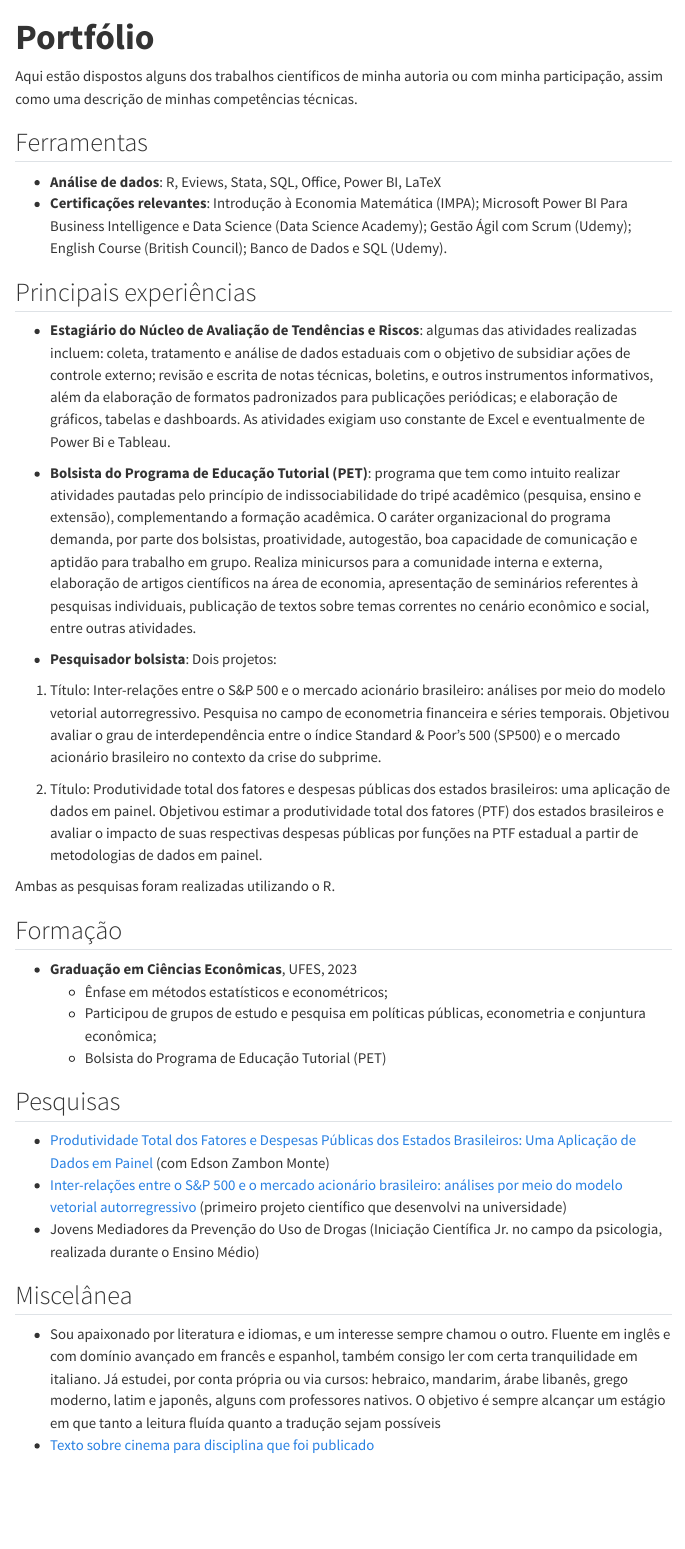
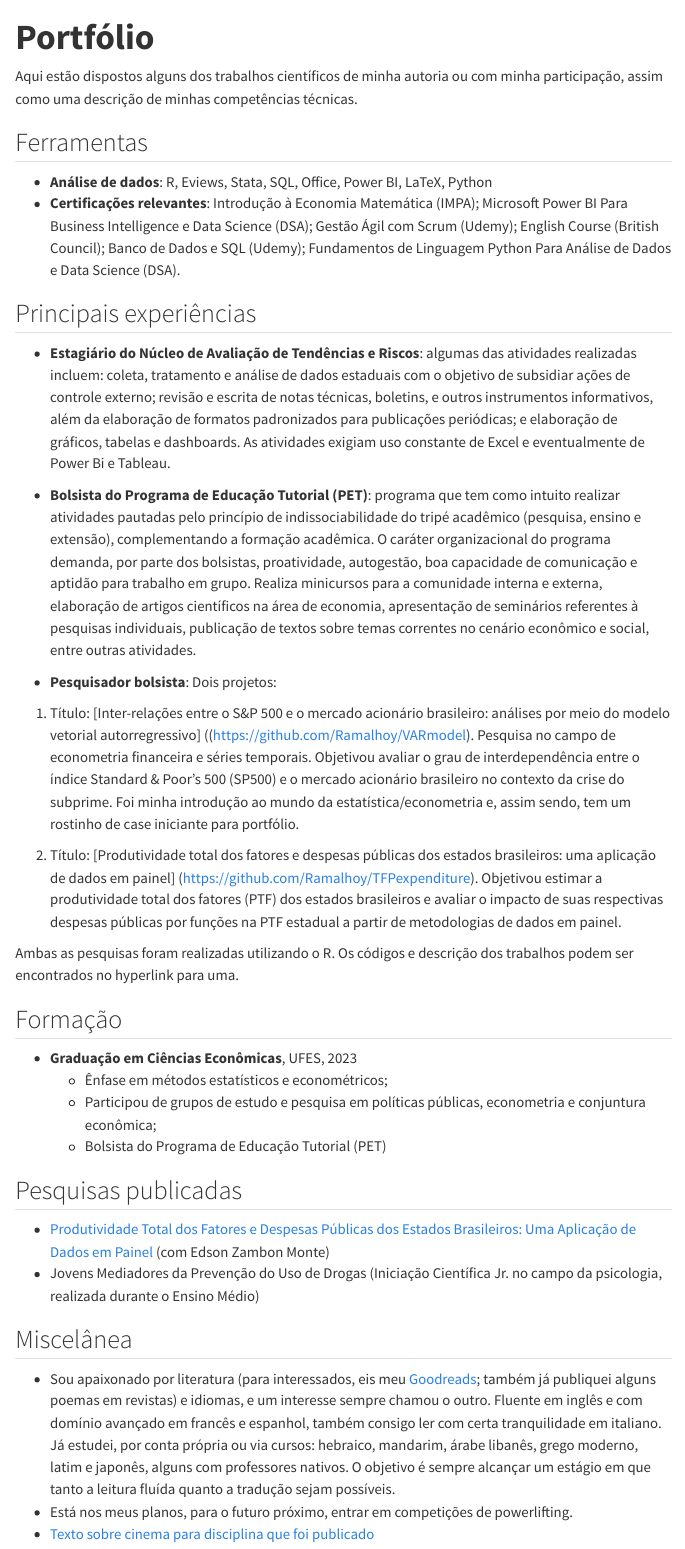
Before and after one commit to Ramalhoy/Ramalhoy.github.io, a Quarto document (portfolio.qmd): the page in a window 1100 px wide, from its top. Rendered offline with R 4.5, knitr and Pandoc in place of Quarto, with nearby package versions; menus at the side of the page are left out.

Commit message:
Add files via upload

```diff
--- a/portfolio.qmd
+++ b/portfolio.qmd
@@ -7,8 +7,8 @@ Aqui estão dispostos alguns dos trabalhos científicos de minha autoria ou com
 
 ## Ferramentas
 
-- **Análise de dados**: R, Eviews, Stata, SQL, Office, Power BI, LaTeX
-- **Certificações relevantes**: Introdução à Economia Matemática (IMPA); Microsoft Power BI Para Business Intelligence e Data Science (Data Science Academy); Gestão Ágil com Scrum (Udemy); English Course (British Council); Banco de Dados e SQL (Udemy).
+- **Análise de dados**: R, Eviews, Stata, SQL, Office, Power BI, LaTeX, Python
+- **Certificações relevantes**: Introdução à Economia Matemática (IMPA); Microsoft Power BI Para Business Intelligence e Data Science (DSA); Gestão Ágil com Scrum (Udemy); English Course (British Council); Banco de Dados e SQL (Udemy); Fundamentos de Linguagem Python Para Análise de Dados e Data Science (DSA).
 
 
 ## Principais experiências
@@ -18,13 +18,14 @@ Aqui estão dispostos alguns dos trabalhos científicos de minha autoria ou com
 - **Bolsista do Programa de Educação Tutorial (PET)**: programa que tem como intuito realizar atividades pautadas pelo princípio de indissociabilidade do tripé acadêmico (pesquisa, ensino e extensão), complementando a formação acadêmica. O caráter organizacional do programa demanda, por parte dos bolsistas, proatividade, autogestão, boa capacidade de comunicação e aptidão para trabalho em grupo. Realiza minicursos para a comunidade interna e externa, elaboração de artigos científicos na área de economia, apresentação de seminários referentes à pesquisas individuais, publicação de textos sobre temas correntes no cenário econômico e social, entre outras atividades.
 
 - **Pesquisador bolsista**: Dois projetos:
-1. Título: Inter-relações entre o S&P 500 e o mercado acionário brasileiro: análises por meio do modelo vetorial autorregressivo.
-Pesquisa no campo de econometria financeira e séries temporais. Objetivou avaliar o grau de interdependência entre o índice Standard & Poor's 500 (SP500) e o mercado acionário brasileiro no contexto da crise do subprime.
 
-2. Título: Produtividade total dos fatores e despesas públicas dos estados brasileiros: uma aplicação de dados em painel.
+1. Título: [Inter-relações entre o S&P 500 e o mercado acionário brasileiro: análises por meio do modelo vetorial autorregressivo] ((https://github.com/Ramalhoy/VARmodel).
+Pesquisa no campo de econometria financeira e séries temporais. Objetivou avaliar o grau de interdependência entre o índice Standard & Poor's 500 (SP500) e o mercado acionário brasileiro no contexto da crise do subprime. Foi minha introdução ao mundo da estatística/econometria e, assim sendo, tem um rostinho de case iniciante para portfólio.
+
+2. Título: [Produtividade total dos fatores e despesas públicas dos estados brasileiros: uma aplicação de dados em painel] (https://github.com/Ramalhoy/TFPexpenditure).
 Objetivou estimar a produtividade total dos fatores (PTF) dos estados brasileiros e avaliar o impacto de suas respectivas despesas públicas por funções na PTF estadual a partir de metodologias de dados em painel.
 
-Ambas as pesquisas foram realizadas utilizando o R.
+Ambas as pesquisas foram realizadas utilizando o R. Os códigos e descrição dos trabalhos podem ser encontrados no hyperlink para uma.
 
 ## Formação
 
@@ -33,15 +34,14 @@ Ambas as pesquisas foram realizadas utilizando o R.
   - Participou de grupos de estudo e pesquisa em políticas públicas, econometria e conjuntura econômica;
   - Bolsista do Programa de Educação Tutorial (PET)
 
-## Pesquisas
+## Pesquisas publicadas
 
 - [Produtividade Total dos Fatores e Despesas Públicas dos Estados Brasileiros: Uma Aplicação de Dados em Painel](https://doity.com.br/anais/eees2023/trabalho/306273) (com Edson Zambon Monte)
-- [Inter-relações entre o S&P 500 e o mercado acionário brasileiro: análises
- por meio do modelo vetorial autorregressivo](https://drive.google.com/file/d/1szCXqUf-ZPsOac-DTxJYOMHmSIXM1ufx/view?usp=sharing) (primeiro projeto científico que desenvolvi na universidade)
 - Jovens Mediadores da Prevenção do Uso de Drogas (Iniciação Científica Jr. no campo da psicologia, realizada durante o Ensino Médio)
 
 
 ## Miscelânea
 
-- Sou apaixonado por literatura e idiomas, e um interesse sempre chamou o outro. Fluente em inglês e com domínio avançado em francês e espanhol, também consigo ler com certa tranquilidade em italiano. Já estudei, por conta própria ou via cursos: hebraico, mandarim, árabe libanês, grego moderno, latim e japonês, alguns com professores nativos. O objetivo é sempre alcançar um estágio em que tanto a leitura fluída quanto a tradução sejam possíveis
+- Sou apaixonado por literatura (para interessados, eis meu [Goodreads](https://www.goodreads.com/user/show/65394110-ramalho); também já publiquei alguns poemas em revistas) e idiomas, e um interesse sempre chamou o outro. Fluente em inglês e com domínio avançado em francês e espanhol, também consigo ler com certa tranquilidade em italiano. Já estudei, por conta própria ou via cursos: hebraico, mandarim, árabe libanês, grego moderno, latim e japonês, alguns com professores nativos. O objetivo é sempre alcançar um estágio em que tanto a leitura fluída quanto a tradução sejam possíveis.
+- Está nos meus planos, para o futuro próximo, entrar em competições de powerlifting.
 - [Texto sobre cinema para disciplina que foi publicado](https://periodicos.ufes.br/peteconomia/article/view/36449)
```
